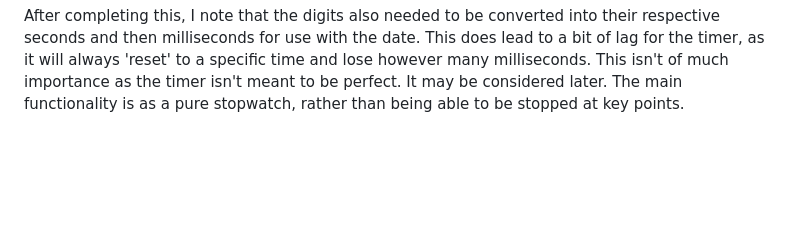
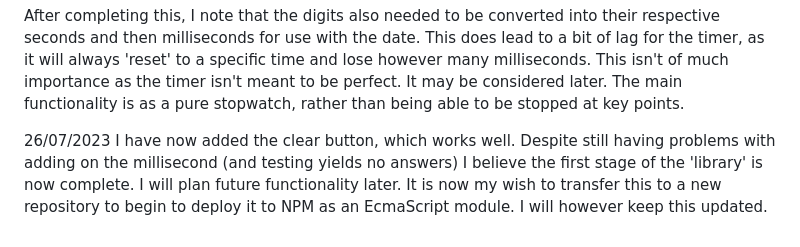
Before and after one commit to T-Vine/all-the-clocks, a Markdown page: myLog.md, the part around the change. Drawn GitHub-style; blank space fills up the shorter version.

```diff
--- a/myLog.md
+++ b/myLog.md
@@ -38,3 +38,6 @@ A perfect example of human fallability just happened to me: I thought that someh
 Considering my options for keeping the clock's previous time when continuing, I believe I should be able to do it relatively simply by updating the UI array with the current digits, then totalling it and adding it to the change in time. I have also thought that I will change it to 'requestAnimationFrame' for ease of use. This will be done later.
 
 After completing this, I note that the digits also needed to be converted into their respective seconds and then milliseconds for use with the date. This does lead to a bit of lag for the timer, as it will always 'reset' to a specific time and lose however many milliseconds. This isn't of much importance as the timer isn't meant to be perfect. It may be considered later. The main functionality is as a pure stopwatch, rather than being able to be stopped at key points.
+
+26/07/2023
+I have now added the clear button, which works well. Despite still having problems with adding on the millisecond (and testing yields no answers) I believe the first stage of the 'library' is now complete. I will plan future functionality later. It is now my wish to transfer this to a new repository to begin to deploy it to NPM as an EcmaScript module. I will however keep this updated.
```
